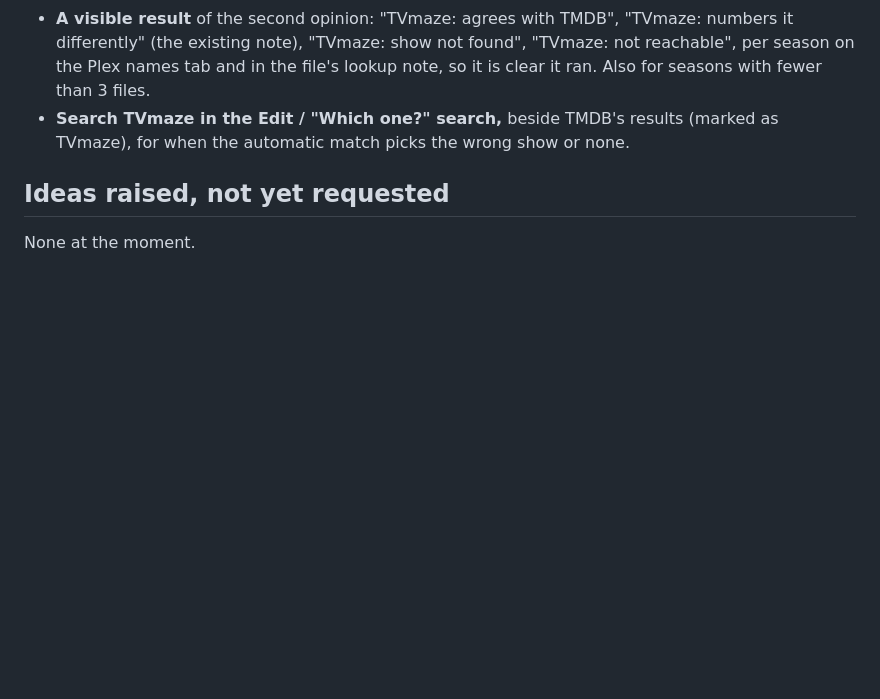
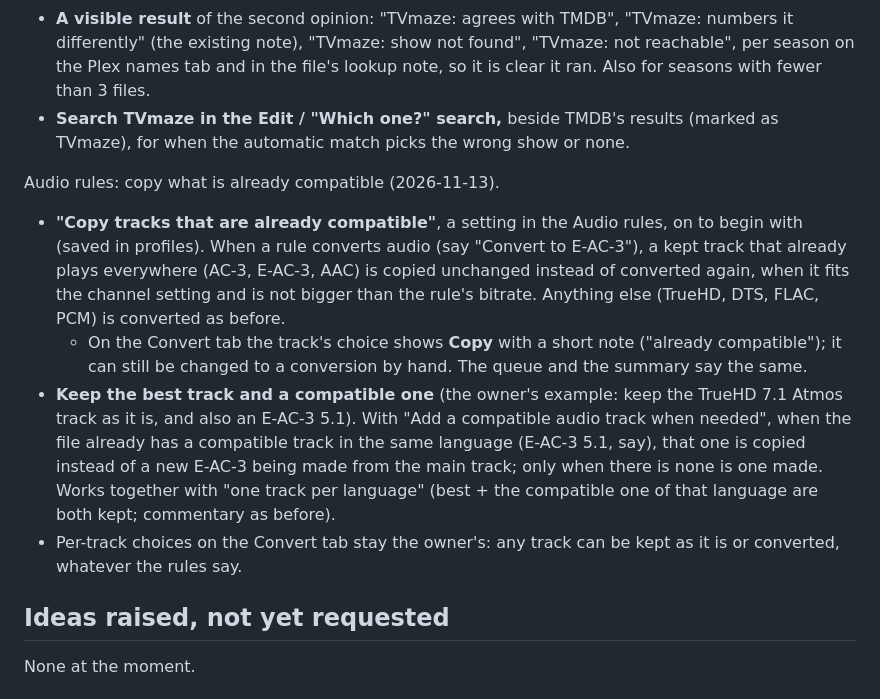
Before and after one commit to stark23x/keepthelight, a Markdown page: BACKLOG.md, the part around the change. Drawn GitHub-style; blank space fills up the shorter version.

Commit message:
Backlog: copy compatible audio tracks; keep best + compatible
Co-Authored-By: Claude Opus 5.5 <noreply@anthropic.com>
Claude-Session: https://claude.ai/code/session_01FmAZyVp6g1vGDJ7ywYJEr4

```diff
--- a/BACKLOG.md
+++ b/BACKLOG.md
@@ -17,6 +17,22 @@ tab, only for seasons with 3+ files, and it shows nothing when the two agree, so
   file's lookup note, so it is clear it ran. Also for seasons with fewer than 3 files.
 - **Search TVmaze in the Edit / "Which one?" search,** beside TMDB's results (marked as TVmaze), for when the
   automatic match picks the wrong show or none.
+
+Audio rules: copy what is already compatible (2026-11-13).
+
+- **"Copy tracks that are already compatible"**, a setting in the Audio rules, on to begin with (saved in profiles).
+  When a rule converts audio (say "Convert to E-AC-3"), a kept track that already plays everywhere (AC-3, E-AC-3,
+  AAC) is copied unchanged instead of converted again, when it fits the channel setting and is not bigger than the
+  rule's bitrate. Anything else (TrueHD, DTS, FLAC, PCM) is converted as before.
+  - On the Convert tab the track's choice shows **Copy** with a short note ("already compatible"); it can still be
+    changed to a conversion by hand. The queue and the summary say the same.
+- **Keep the best track and a compatible one** (the owner's example: keep the TrueHD 7.1 Atmos track as it is, and
+  also an E-AC-3 5.1). With "Add a compatible audio track when needed", when the file already has a compatible
+  track in the same language (E-AC-3 5.1, say), that one is copied instead of a new E-AC-3 being made from the
+  main track; only when there is none is one made. Works together with "one track per language" (best + the
+  compatible one of that language are both kept; commentary as before).
+- Per-track choices on the Convert tab stay the owner's: any track can be kept as it is or converted, whatever
+  the rules say.
 
 ## Ideas raised, not yet requested
 
```
